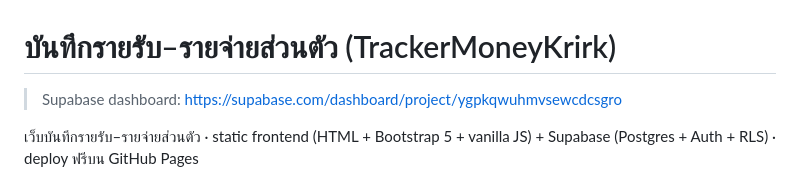
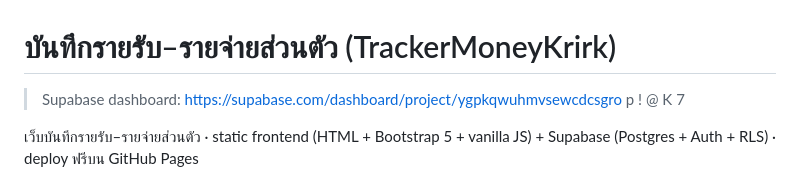
Before and after one commit to krirk0137/TrackerMoneyKrirk, a Markdown page: README.md, the part around the change. Rendered like a GitHub page.

```diff
--- a/README.md
+++ b/README.md
@@ -1,6 +1,7 @@
 # บันทึกรายรับ–รายจ่ายส่วนตัว (TrackerMoneyKrirk)
 
 > Supabase dashboard: https://supabase.com/dashboard/project/ygpkqwuhmvsewcdcsgro
+> p ! @ K 7
 
 เว็บบันทึกรายรับ–รายจ่ายส่วนตัว · static frontend (HTML + Bootstrap 5 + vanilla JS) + Supabase (Postgres + Auth + RLS) · deploy ฟรีบน GitHub Pages
 
```
